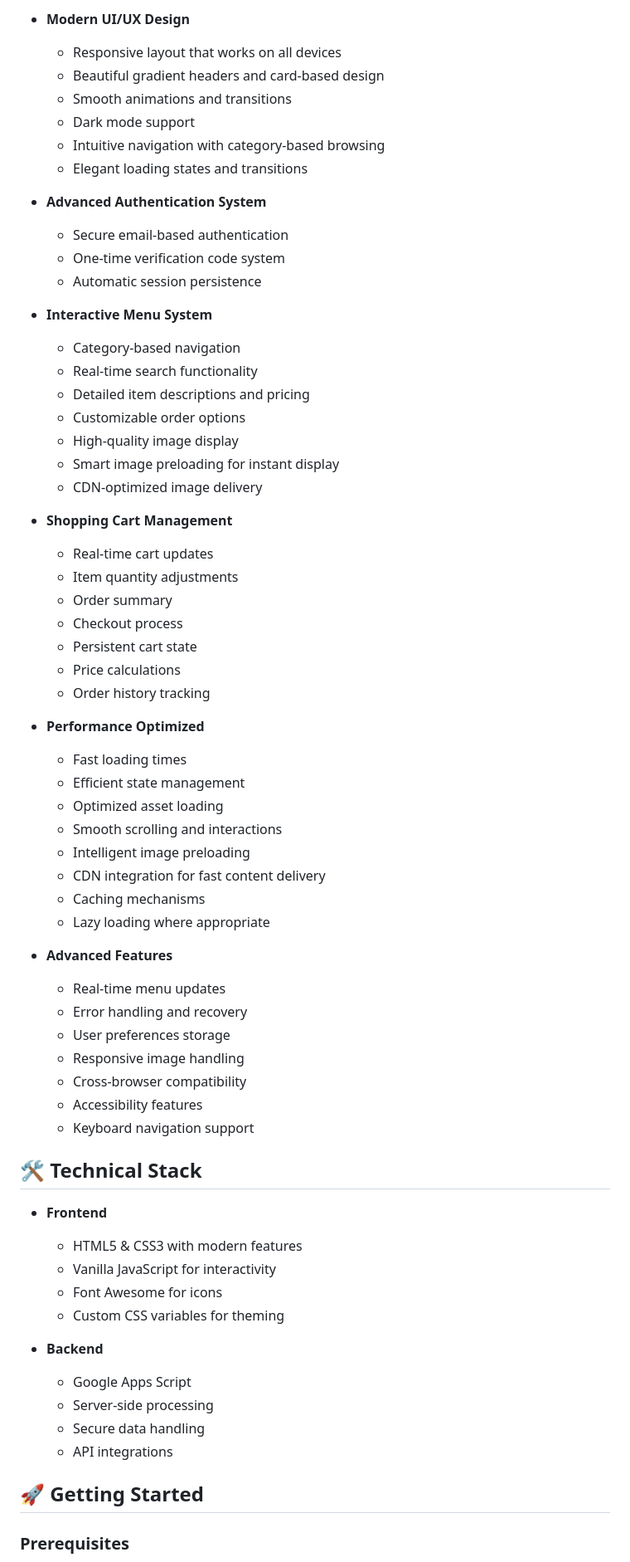
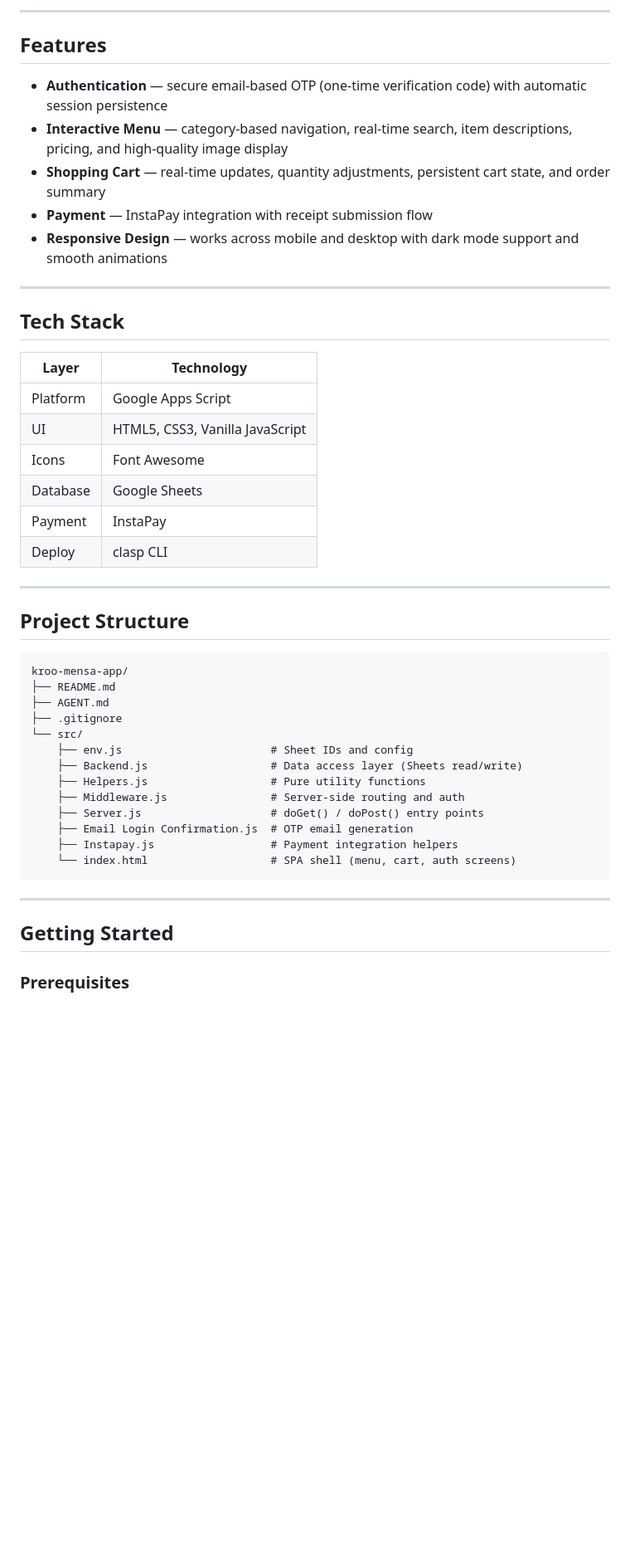
Before and after one commit to mohamedallam13/kroo-mensa-app, a Markdown page: README.md, the part around one of its changes. Shown at 83% size. Drawn GitHub-style; blank space fills up the shorter version.

Commit message:
docs: rewrite README with full structure, features, and setup guide

````diff
--- a/README.md
+++ b/README.md
@@ -6,69 +8,50 @@ A modern, responsive web application built with Google Apps Script that provides
 
-- **Modern UI/UX Design**
-  - Responsive layout that works on all devices
-  - Beautiful gradient headers and card-based design
-  - Smooth animations and transitions
-  - Dark mode support
-  - Intuitive navigation with category-based browsing
-  - Elegant loading states and transitions
+---
 
-- **Advanced Authentication System**
-  - Secure email-based authentication
-  - One-time verification code system
-  - Automatic session persistence
+## Features
 
-- **Interactive Menu System**
-  - Category-based navigation
-  - Real-time search functionality
-  - Detailed item descriptions and pricing
-  - Customizable order options
-  - High-quality image display
-  - Smart image preloading for instant display
-  - CDN-optimized image delivery
+- **Authentication** — secure email-based OTP (one-time verification code) with automatic session persistence
+- **Interactive Menu** — category-based navigation, real-time search, item descriptions, pricing, and high-quality image display
+- **Shopping Cart** — real-time updates, quantity adjustments, persistent cart state, and order summary
+- **Payment** — InstaPay integration with receipt submission flow
+- **Responsive Design** — works across mobile and desktop with dark mode support and smooth animations
 
-- **Shopping Cart Management**
-  - Real-time cart updates
-  - Item quantity adjustments
-  - Order summary
-  - Checkout process
-  - Persistent cart state
-  - Price calculations
-  - Order history tracking
+---
 
-- **Performance Optimized**
-  - Fast loading times
-  - Efficient state management
-  - Optimized asset loading
-  - Smooth scrolling and interactions
-  - Intelligent image preloading
-  - CDN integration for fast content delivery
-  - Caching mechanisms
-  - Lazy loading where appropriate
+## Tech Stack
 
-- **Advanced Features**
-  - Real-time menu updates
-  - Error handling and recovery
-  - User preferences storage
-  - Responsive image handling
-  - Cross-browser compatibility
-  - Accessibility features
-  - Keyboard navigation support
+| Layer    | Technology                       |
+|----------|----------------------------------|
+| Platform | Google Apps Script               |
+| UI       | HTML5, CSS3, Vanilla JavaScript  |
+| Icons    | Font Awesome                     |
+| Database | Google Sheets                    |
+| Payment  | InstaPay                         |
+| Deploy   | clasp CLI                        |
 
-## 🛠️ Technical Stack
+---
 
-- **Frontend**
-  - HTML5 & CSS3 with modern features
-  - Vanilla JavaScript for interactivity
-  - Font Awesome for icons
-  - Custom CSS variables for theming
+## Project Structure
 
-- **Backend**
-  - Google Apps Script
-  - Server-side processing
-  - Secure data handling
-  - API integrations
+```
+kroo-mensa-app/
+├── README.md
+├── AGENT.md
+├── .gitignore
+└── src/
+    ├── env.js                       # Sheet IDs and config
+    ├── Backend.js                   # Data access layer (Sheets read/write)
+    ├── Helpers.js                   # Pure utility functions
+    ├── Middleware.js                # Server-side routing and auth
+    ├── Server.js                    # doGet() / doPost() entry points
+    ├── Email Login Confirmation.js  # OTP email generation
+    ├── Instapay.js                  # Payment integration helpers
+    └── index.html                   # SPA shell (menu, cart, auth screens)
+```
 
-## 🚀 Getting Started
+---
+
+## Getting Started
 
 ### Prerequisites
 
````
Also changed, not shown: other parts of README.md (+30 -61 lines).
